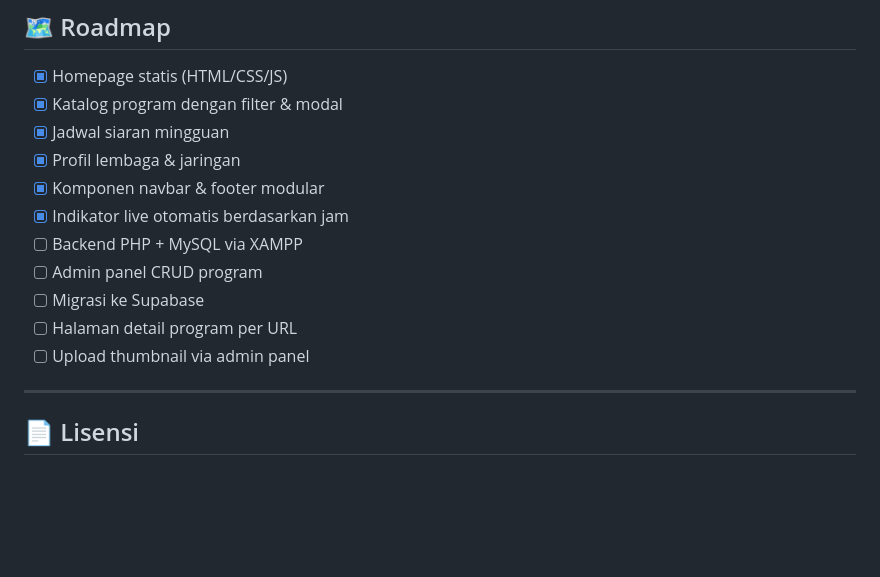
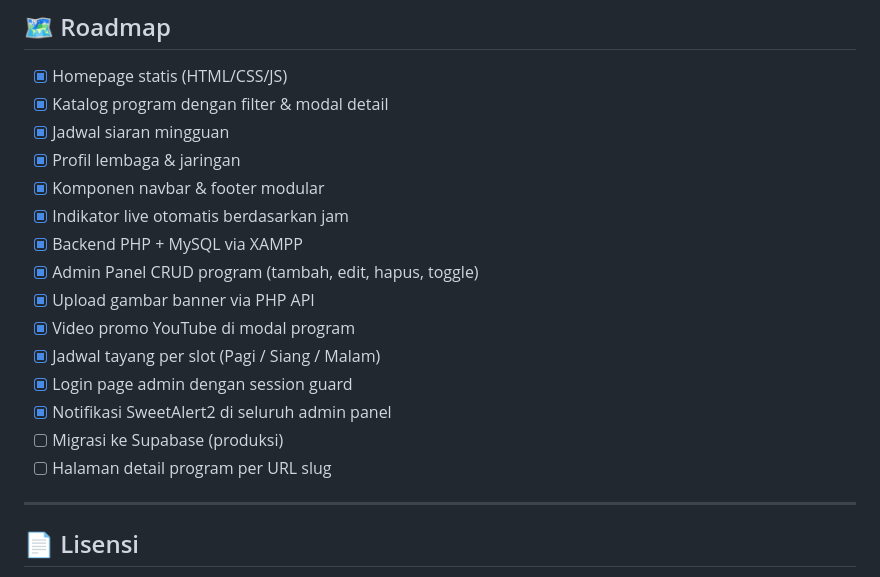
Before and after one commit to Nehemia17/homepage-ruai-tv, a Markdown page: README.md, the part around one of its changes. Drawn GitHub-style; blank space fills up the shorter version.

```diff
--- a/README.md
+++ b/README.md
@@ -128,16 +171,20 @@ KOTA PONTIANAK, KALIMANTAN BARAT 78241
 ## 🗺️ Roadmap
 
 - [x] Homepage statis (HTML/CSS/JS)
-- [x] Katalog program dengan filter & modal
+- [x] Katalog program dengan filter & modal detail
 - [x] Jadwal siaran mingguan
 - [x] Profil lembaga & jaringan
 - [x] Komponen navbar & footer modular
 - [x] Indikator live otomatis berdasarkan jam
-- [ ] Backend PHP + MySQL via XAMPP
-- [ ] Admin panel CRUD program
-- [ ] Migrasi ke Supabase
-- [ ] Halaman detail program per URL
-- [ ] Upload thumbnail via admin panel
+- [x] Backend PHP + MySQL via XAMPP
+- [x] Admin Panel CRUD program (tambah, edit, hapus, toggle)
+- [x] Upload gambar banner via PHP API
+- [x] Video promo YouTube di modal program
+- [x] Jadwal tayang per slot (Pagi / Siang / Malam)
+- [x] Login page admin dengan session guard
+- [x] Notifikasi SweetAlert2 di seluruh admin panel
+- [ ] Migrasi ke Supabase (produksi)
+- [ ] Halaman detail program per URL slug
 
 ---
 
```
Also changed, not shown: other parts of README.md (+70 -27 lines).
